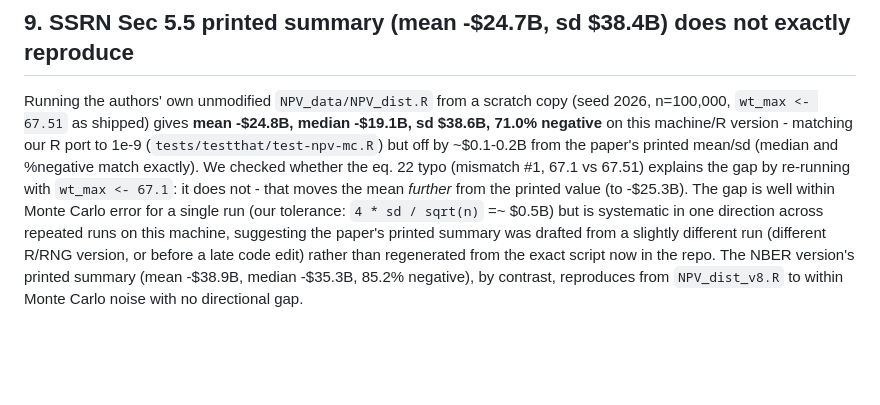
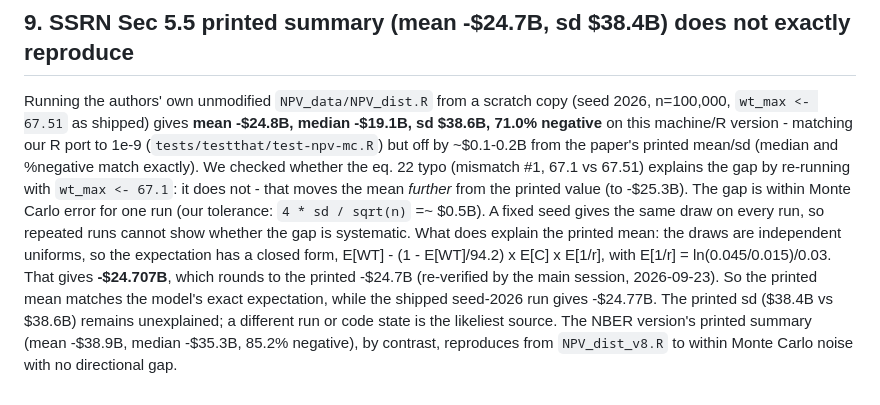
Before and after one commit to fhoces/opa-prop40, a Markdown page: opposing-analysis/MISMATCHES.md, the part around the change. GitHub-like rendering; blank space fills up the shorter version.

Commit message:
MISMATCHES #9: printed SSRN mean equals the analytic expectation (-24.707)
Co-Authored-By: Claude Opus 5.5 <noreply@anthropic.com>

```diff
--- a/opposing-analysis/MISMATCHES.md
+++ b/opposing-analysis/MISMATCHES.md
@@ -117,9 +117,13 @@ negative** on this machine/R version - matching our R port to 1e-9 (`tests/testt
 but off by ~$0.1-0.2B from the paper's printed mean/sd (median and %negative match exactly). We
 checked whether the eq. 22 typo (mismatch #1, 67.1 vs 67.51) explains the gap by re-running with
 `wt_max <- 67.1`: it does not - that moves the mean *further* from the printed value (to -$25.3B).
-The gap is well within Monte Carlo error for a single run (our tolerance: `4 * sd / sqrt(n)` =~
-$0.5B) but is systematic in one direction across repeated runs on this machine, suggesting the
-paper's printed summary was drafted from a slightly different run (different R/RNG version, or
-before a late code edit) rather than regenerated from the exact script now in the repo. The NBER
+The gap is within Monte Carlo error for one run (our tolerance: `4 * sd / sqrt(n)` =~ $0.5B).
+A fixed seed gives the same draw on every run, so repeated runs cannot show whether the gap is
+systematic. What does explain the printed mean: the draws are independent uniforms, so the
+expectation has a closed form, E[WT] - (1 - E[WT]/94.2) x E[C] x E[1/r], with
+E[1/r] = ln(0.045/0.015)/0.03. That gives **-$24.707B**, which rounds to the printed -$24.7B
+(re-verified by the main session, 2026-09-23). So the printed mean matches the model's exact
+expectation, while the shipped seed-2026 run gives -$24.77B. The printed sd ($38.4B vs $38.6B)
+remains unexplained; a different run or code state is the likeliest source. The NBER
 version's printed summary (mean -$38.9B, median -$35.3B, 85.2% negative), by contrast, reproduces
 from `NPV_dist_v8.R` to within Monte Carlo noise with no directional gap.
```
